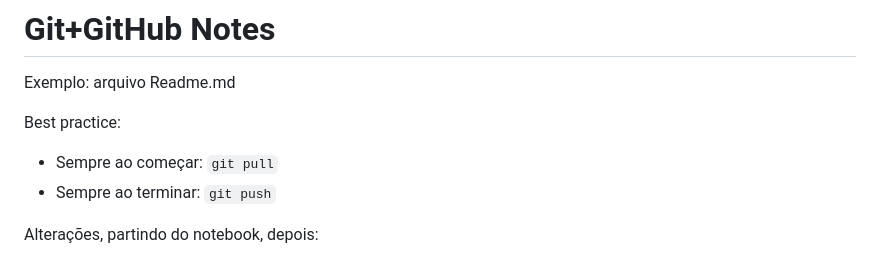
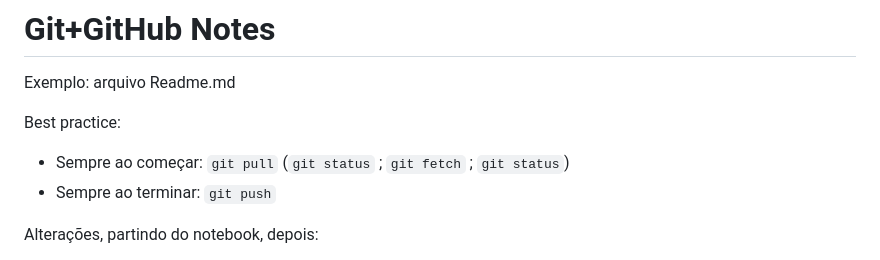
Before and after one commit to MarcioIzaquiel/azure-platform-bootstrap, a Markdown page: Readme.md, the part around the change. GitHub-like rendering.

Commit message:
docs: update Git/GitHub Tips

```diff
--- a/Readme.md
+++ b/Readme.md
@@ -215,7 +215,7 @@ Instância: 001, 002, 003...
 Exemplo: arquivo Readme.md
 
 Best practice:
-- Sempre ao começar: `git pull`
+- Sempre ao começar: `git pull` (`git status` ; `git fetch` ; `git status`)
 - Sempre ao terminar: `git push`
 
 
```
